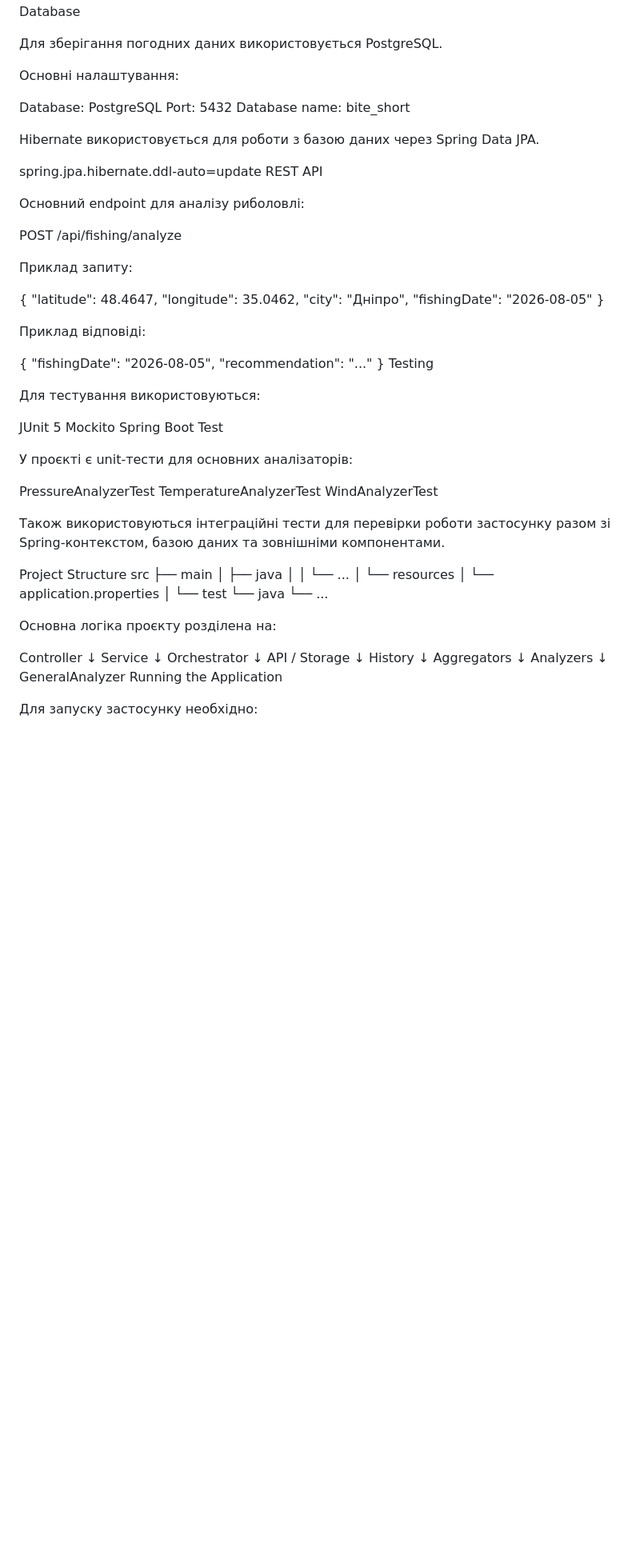
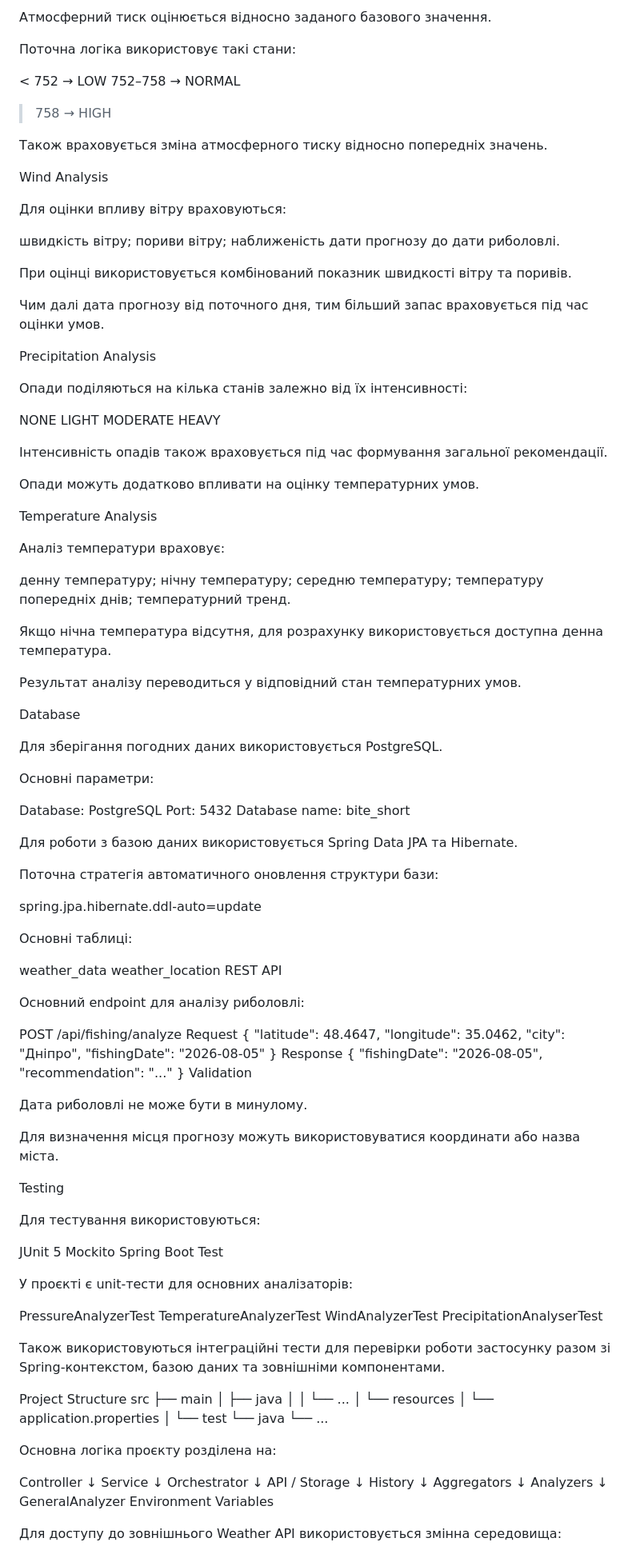
Before and after one commit to AleksandrV11/bite-shore, a Markdown page: README.md, the part around one of its changes. Shown at 80% size. Rendered like a GitHub page; blank space fills up the shorter version.

Commit message:
Update README documentation

```diff
--- a/README.md
+++ b/README.md
@@ -116,37 +154,95 @@ GeneralAnalyzer
+Атмосферний тиск оцінюється відносно заданого базового значення.
+
+Поточна логіка використовує такі стани:
+
+< 752       → LOW
+752–758     → NORMAL
+> 758       → HIGH
+
+Також враховується зміна атмосферного тиску відносно попередніх значень.
+
+Wind Analysis
+
+Для оцінки впливу вітру враховуються:
+
+швидкість вітру;
+пориви вітру;
+наближеність дати прогнозу до дати риболовлі.
+
+При оцінці використовується комбінований показник швидкості вітру та поривів.
+
+Чим далі дата прогнозу від поточного дня, тим більший запас враховується під час оцінки умов.
+
+Precipitation Analysis
+
+Опади поділяються на кілька станів залежно від їх інтенсивності:
+
+NONE
+LIGHT
+MODERATE
+HEAVY
+
+Інтенсивність опадів також враховується під час формування загальної рекомендації.
+
+Опади можуть додатково впливати на оцінку температурних умов.
+
+Temperature Analysis
+
+Аналіз температури враховує:
+
+денну температуру;
+нічну температуру;
+середню температуру;
+температуру попередніх днів;
+температурний тренд.
+
+Якщо нічна температура відсутня, для розрахунку використовується доступна денна температура.
+
+Результат аналізу переводиться у відповідний стан температурних умов.
+
 Database
 
 Для зберігання погодних даних використовується PostgreSQL.
 
-Основні налаштування:
+Основні параметри:
 
 Database: PostgreSQL
 Port: 5432
 Database name: bite_short
 
-Hibernate використовується для роботи з базою даних через Spring Data JPA.
+Для роботи з базою даних використовується Spring Data JPA та Hibernate.
+
+Поточна стратегія автоматичного оновлення структури бази:
 
 spring.jpa.hibernate.ddl-auto=update
+
+Основні таблиці:
+
+weather_data
+weather_location
 REST API
 
 Основний endpoint для аналізу риболовлі:
 
 POST /api/fishing/analyze
-
-Приклад запиту:
-
+Request
 {
 "latitude": 48.4647,
 "longitude": 35.0462,
 "city": "Дніпро",
 "fishingDate": "2026-08-05"
 }
-
-Приклад відповіді:
-
+Response
 {
 "fishingDate": "2026-08-05",
 "recommendation": "..."
 }
+Validation
+
+Дата риболовлі не може бути в минулому.
+
+Для визначення місця прогнозу можуть використовуватися координати або назва міста.
+
 Testing
 
 Для тестування використовуються:
@@ -160,8 +256,10 @@ Spring Boot Test
 PressureAnalyzerTest
 TemperatureAnalyzerTest
 WindAnalyzerTest
+PrecipitationAnalyserTest
 
-Також використовуються інтеграційні тести для перевірки роботи застосунку разом зі Spring-контекстом, базою даних та зовнішніми компонентами.
+Також використовуються інтеграційні тести для перевірки роботи застосунку разом зі Spring-контекстом,
+базою даних та зовнішніми компонентами.
 
 Project Structure
 src
@@ -192,7 +290,7 @@ Aggregators
 Analyzers
 ↓
 GeneralAnalyzer
-Running the Application
+Environment Variables
 
-Для запуску застосунку необхідно:
+Для доступу до зовнішнього Weather API використовується змінна середовища:
 
```
Also changed, not shown: other parts of README.md (+151 -25 lines).
